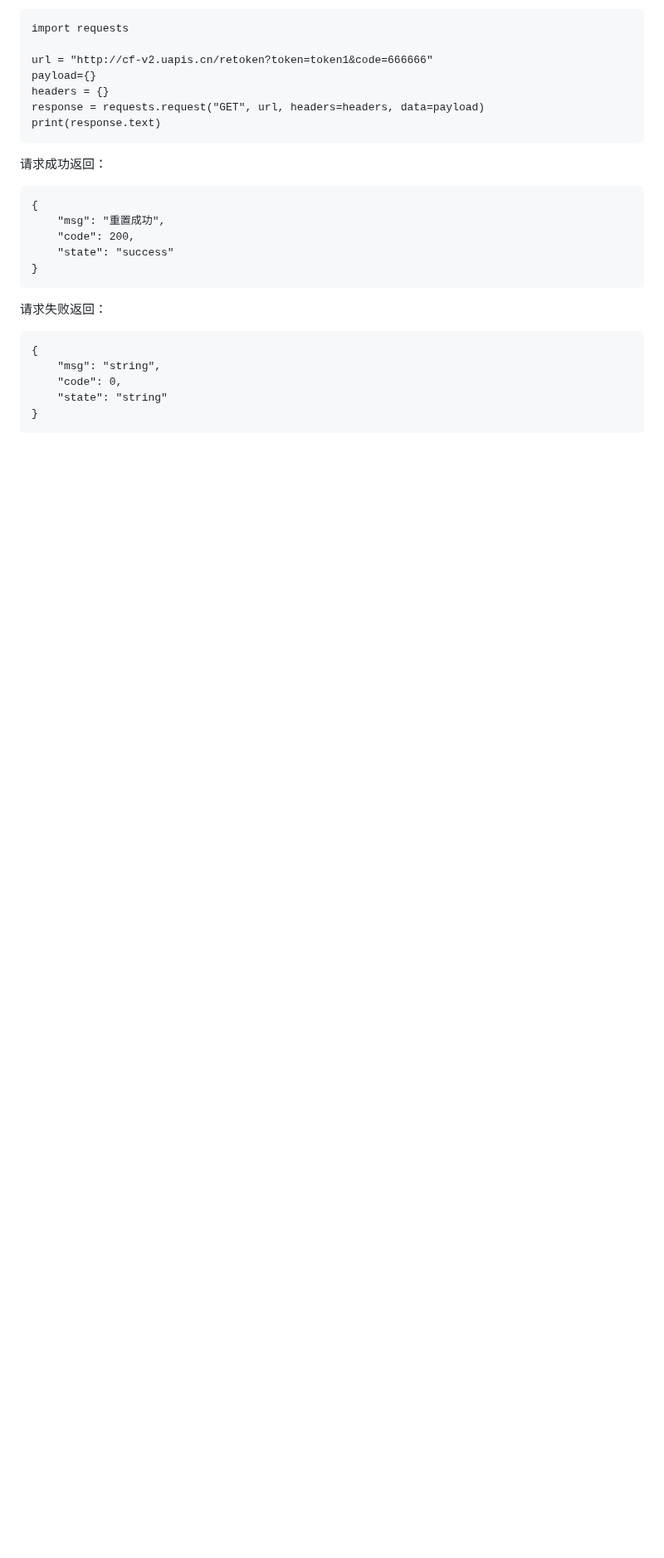
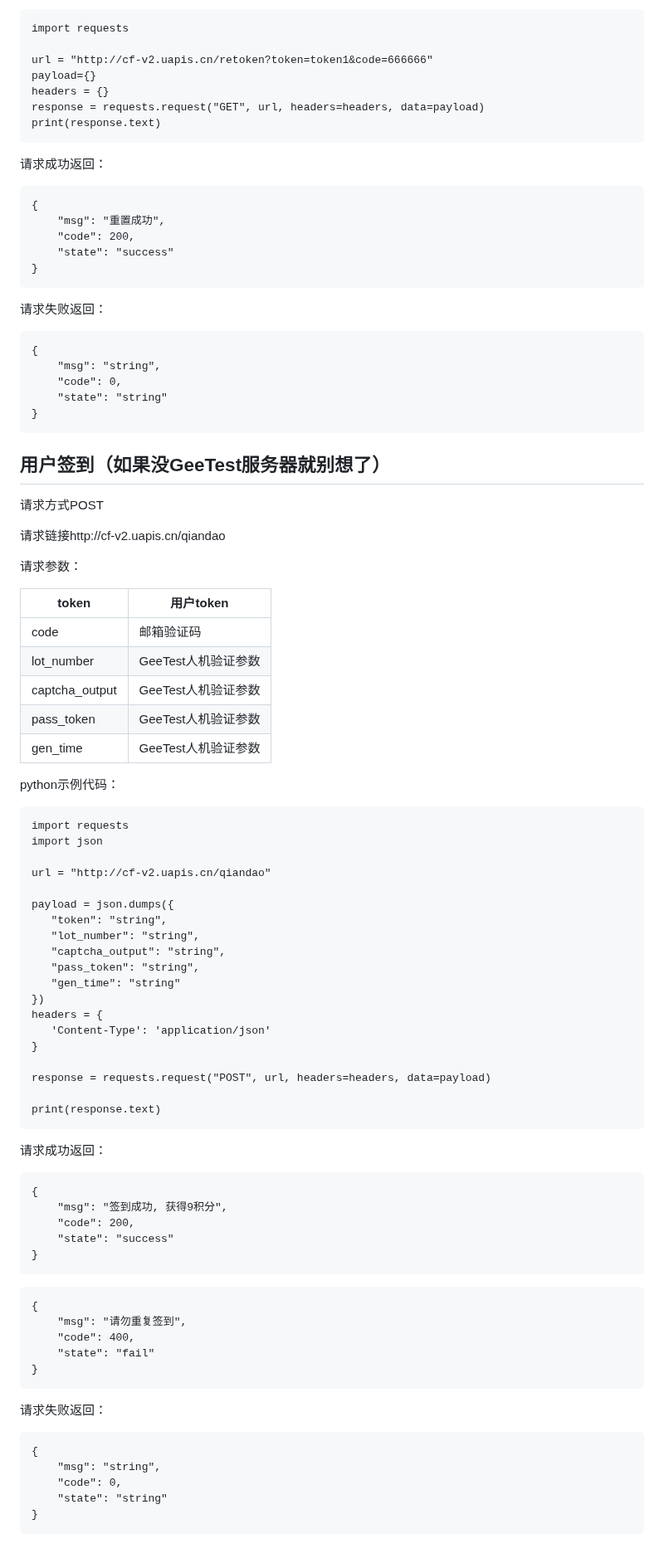
Before and after one commit to boringstudents/CHMLFRP_UI, a Markdown page: README.md, the part around the change. Shown at 83% size. Drawn GitHub-style; blank space fills up the shorter version.

````diff
--- a/README.md
+++ b/README.md
@@ -316,3 +316,71 @@ print(response.text)
     "state": "string"
 }
 ```
+
+## 用户签到（如果没GeeTest服务器就别想了）
+请求方式POST
+
+请求链接http://cf-v2.uapis.cn/qiandao
+
+请求参数：
+
+| token | 用户token |
+| ------- | ------- |
+| code | 邮箱验证码 |
+| lot_number | GeeTest人机验证参数 |
+| captcha_output | GeeTest人机验证参数 |
+| pass_token | GeeTest人机验证参数 |
+| gen_time | GeeTest人机验证参数 |
+
+python示例代码：
+
+```
+import requests
+import json
+
+url = "http://cf-v2.uapis.cn/qiandao"
+
+payload = json.dumps({
+   "token": "string",
+   "lot_number": "string",
+   "captcha_output": "string",
+   "pass_token": "string",
+   "gen_time": "string"
+})
+headers = {
+   'Content-Type': 'application/json'
+}
+
+response = requests.request("POST", url, headers=headers, data=payload)
+
+print(response.text)
+```
+
+
+
+请求成功返回：
+
+```
+{
+    "msg": "签到成功, 获得9积分",
+    "code": 200,
+    "state": "success"
+}
+```
+
+```
+{
+    "msg": "请勿重复签到",
+    "code": 400,
+    "state": "fail"
+}
+```
+请求失败返回：
+
+```
+{
+    "msg": "string",
+    "code": 0,
+    "state": "string"
+}
+```
````
